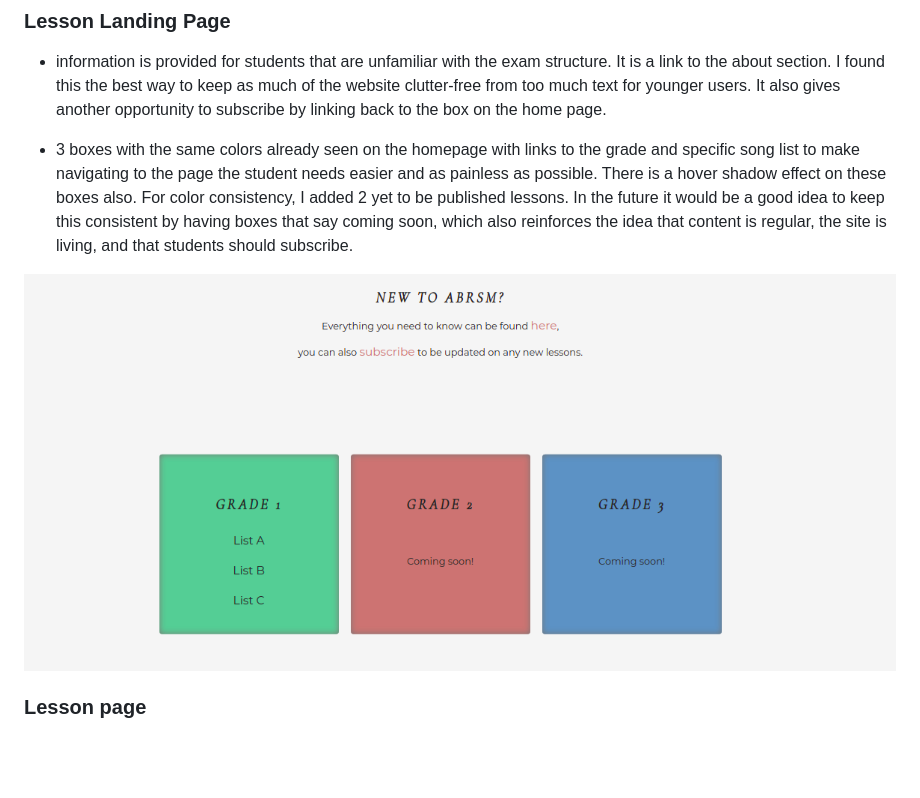
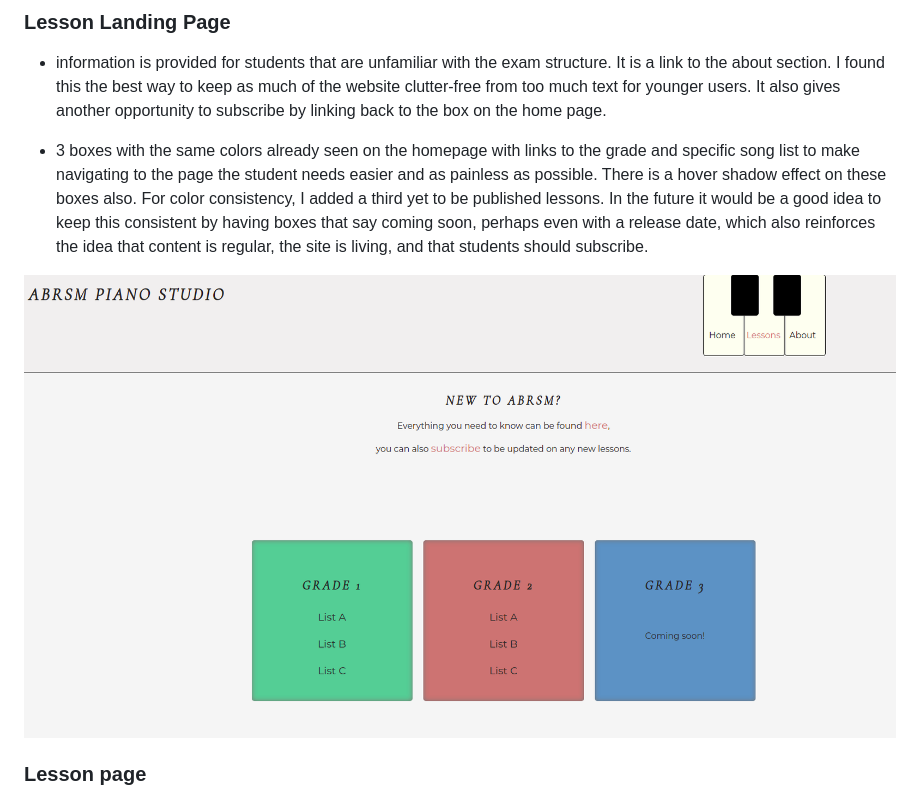
Before and after one commit to Code-Institute-Submissions/ABRSM_piano_studio, a Markdown page: README.md, the part around the change. GitHub-like rendering; pictures changed too: assets/images/lesson-landing.png; blank space fills up the shorter version.

Commit message:
update lesson landing page photo in readme

```diff
--- a/README.md
+++ b/README.md
@@ -104,7 +104,7 @@ The about page is the most text heavy page. It gives a friendly introduction of
 
 - information is provided for students that are unfamiliar with the exam structure. It is a link to the about section. I found this the best way to keep as much of the website clutter-free from too much text for younger users. It also gives another opportunity to subscribe by linking back to the box on the home page.
 
-- 3 boxes with the same colors already seen on the homepage with links to the grade and specific song list to make navigating to the page the student needs easier and as painless as possible. There is a hover shadow effect on these boxes also. For color consistency, I added 2 yet to be published lessons. In the future it would be a good idea to keep this consistent by having boxes that say coming soon, which also reinforces the idea that content is regular, the site is living, and that students should subscribe.
+- 3 boxes with the same colors already seen on the homepage with links to the grade and specific song list to make navigating to the page the student needs easier and as painless as possible. There is a hover shadow effect on these boxes also. For color consistency, I added a third yet to be published lessons. In the future it would be a good idea to keep this consistent by having boxes that say coming soon, perhaps even with a release date, which also reinforces the idea that content is regular, the site is living, and that students should subscribe.
 <img src="assets/images/lesson-landing.png">
 
 ### Lesson page
```
